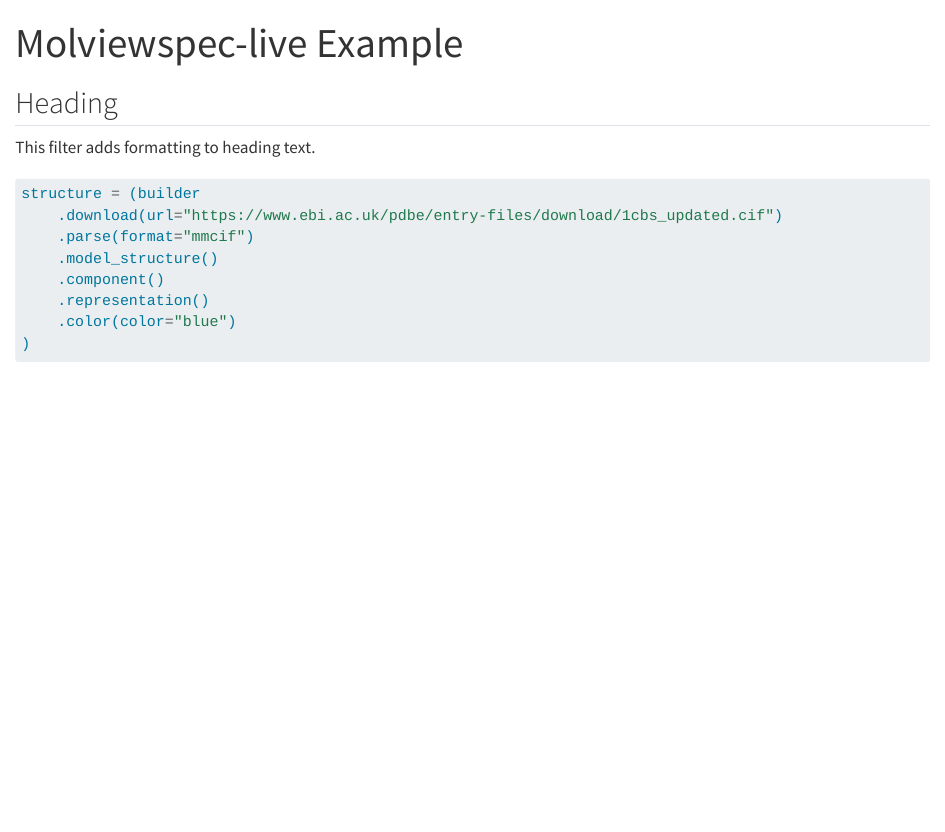
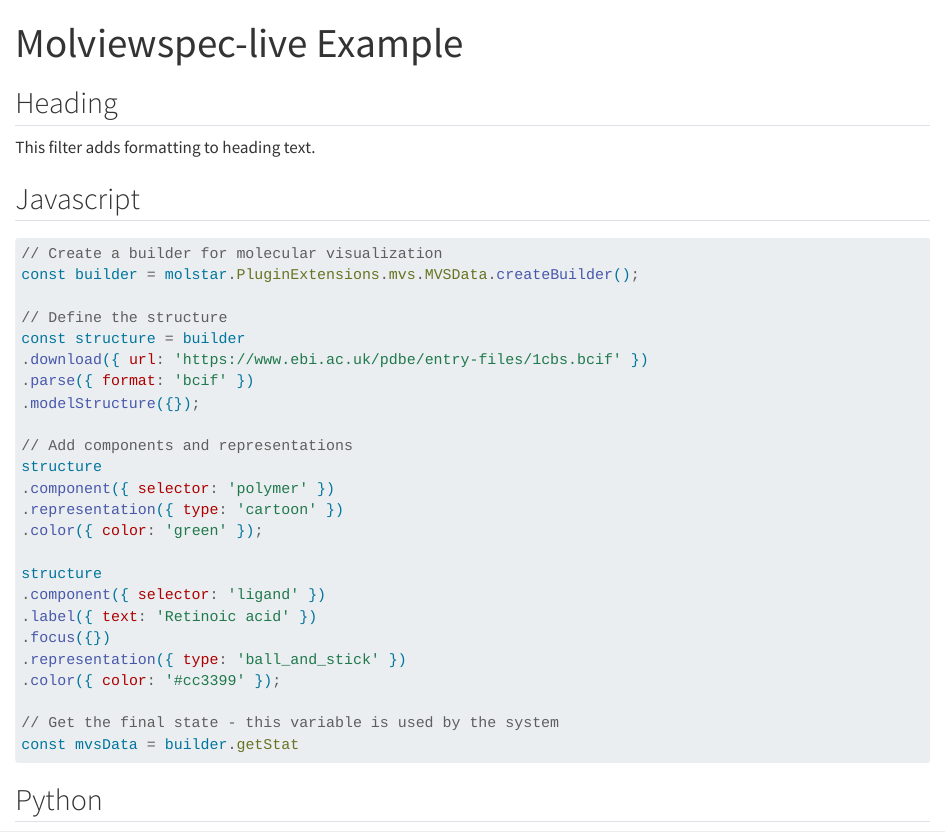
Before and after one commit to zachcp/molviewspec-live, a Quarto document (example.qmd): the page in a window 1100 px wide, from its top. Rendered offline with R 4.5, knitr and Pandoc in place of Quarto, with nearby package versions.

Commit message:
hook up the luad extension

````diff
--- a/example.qmd
+++ b/example.qmd
@@ -10,3 +10,34 @@ filters:
 This filter adds formatting to heading text.
 
 
+## Javascript
+
+```{.js .molviewspec-live}
+// Create a builder for molecular visualization
+const builder = molstar.PluginExtensions.mvs.MVSData.createBuilder();
+
+// Define the structure
+const structure = builder
+.download({ url: 'https://www.ebi.ac.uk/pdbe/entry-files/1cbs.bcif' })
+.parse({ format: 'bcif' })
+.modelStructure({});
+
+// Add components and representations
+structure
+.component({ selector: 'polymer' })
+.representation({ type: 'cartoon' })
+.color({ color: 'green' });
+
+structure
+.component({ selector: 'ligand' })
+.label({ text: 'Retinoic acid' })
+.focus({})
+.representation({ type: 'ball_and_stick' })
+.color({ color: '#cc3399' });
+
+// Get the final state - this variable is used by the system
+const mvsData = builder.getStat
+```
+
+
+## Python
````
Also changed, not shown: docs/examples_js.qmd (added, +33 -0 lines), example.qmd (3 more changed lines).
